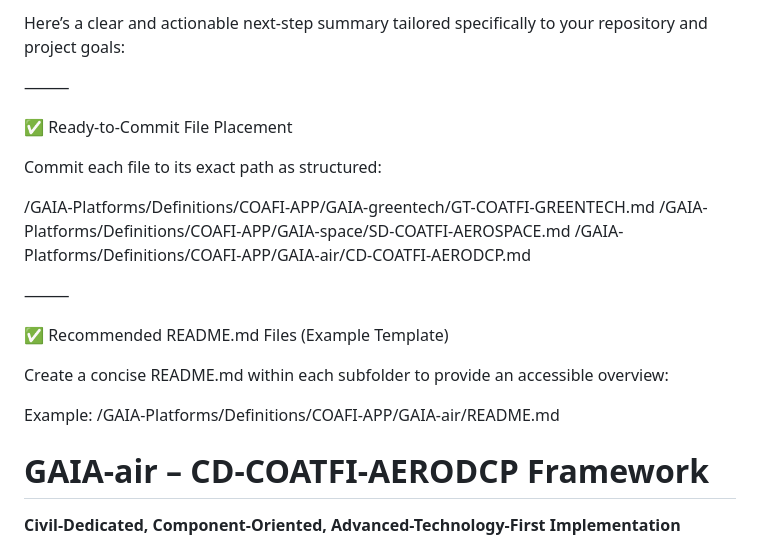
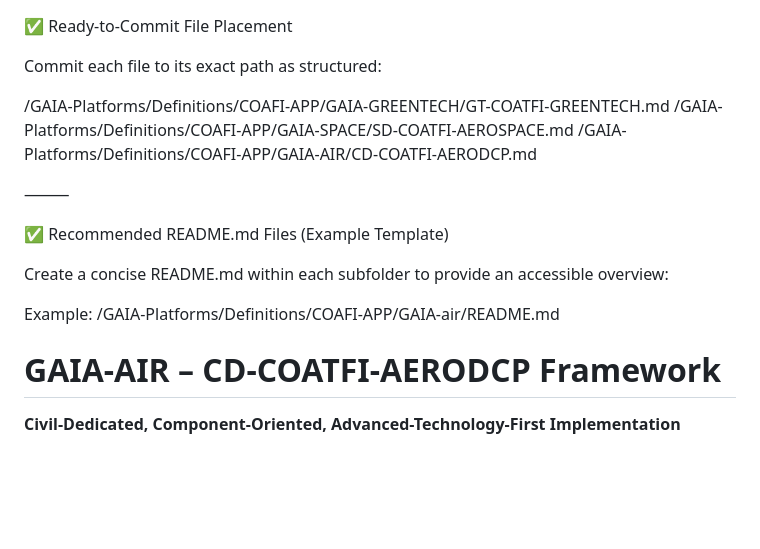
Before and after one commit to Robbbo-T/GAIA-Platforms, a Markdown page: README.md, the part around the change. Rendered like a GitHub page; blank space fills up the shorter version.

```diff
--- a/README.md
+++ b/README.md
@@ -1,14 +1,12 @@
-Here’s a clear and actionable next-step summary tailored specifically to your repository and project goals:
 
-⸻
 
 ✅ Ready-to-Commit File Placement
 
 Commit each file to its exact path as structured:
 
-/GAIA-Platforms/Definitions/COAFI-APP/GAIA-greentech/GT-COATFI-GREENTECH.md
-/GAIA-Platforms/Definitions/COAFI-APP/GAIA-space/SD-COATFI-AEROSPACE.md
-/GAIA-Platforms/Definitions/COAFI-APP/GAIA-air/CD-COATFI-AERODCP.md
+/GAIA-Platforms/Definitions/COAFI-APP/GAIA-GREENTECH/GT-COATFI-GREENTECH.md
+/GAIA-Platforms/Definitions/COAFI-APP/GAIA-SPACE/SD-COATFI-AEROSPACE.md
+/GAIA-Platforms/Definitions/COAFI-APP/GAIA-AIR/CD-COATFI-AERODCP.md
 
 
 
@@ -20,7 +18,7 @@ Create a concise README.md within each subfolder to provide an accessible overvi
 
 Example: /GAIA-Platforms/Definitions/COAFI-APP/GAIA-air/README.md
 
-# GAIA-air – CD-COATFI-AERODCP Framework
+# GAIA-AIR – CD-COATFI-AERODCP Framework
 
 **Civil-Dedicated, Component-Oriented, Advanced-Technology-First Implementation**
 
```
